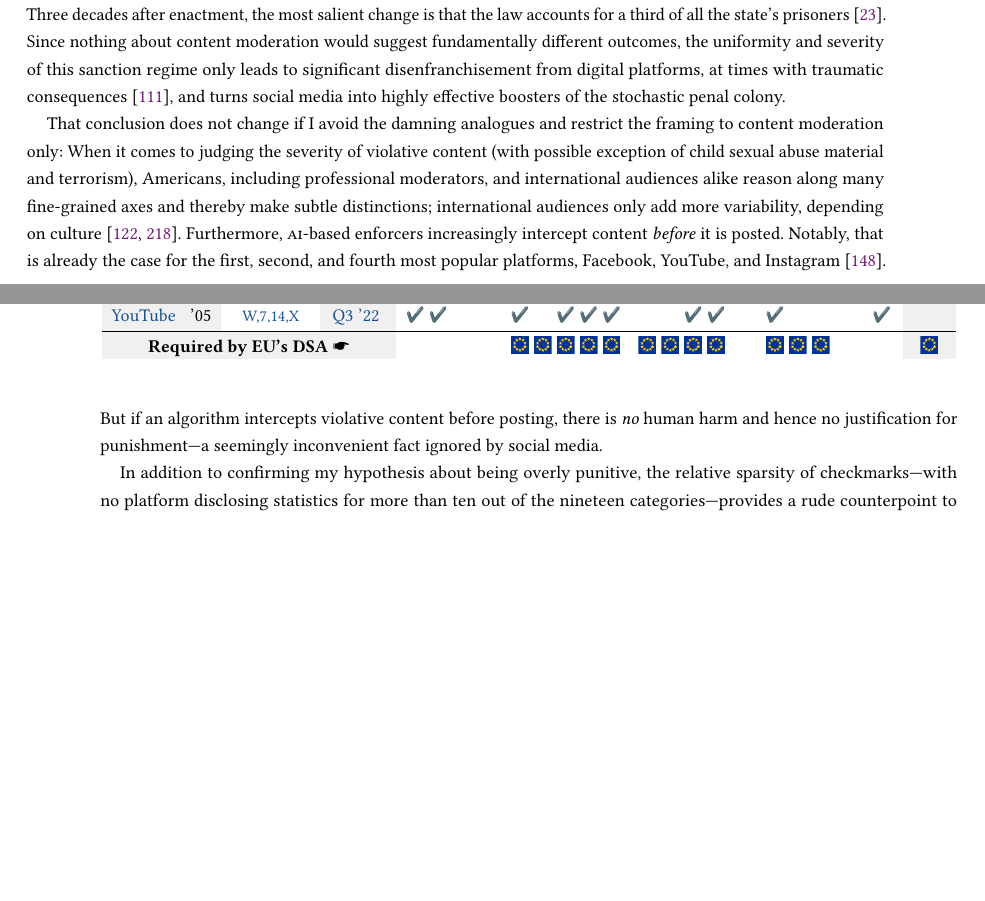
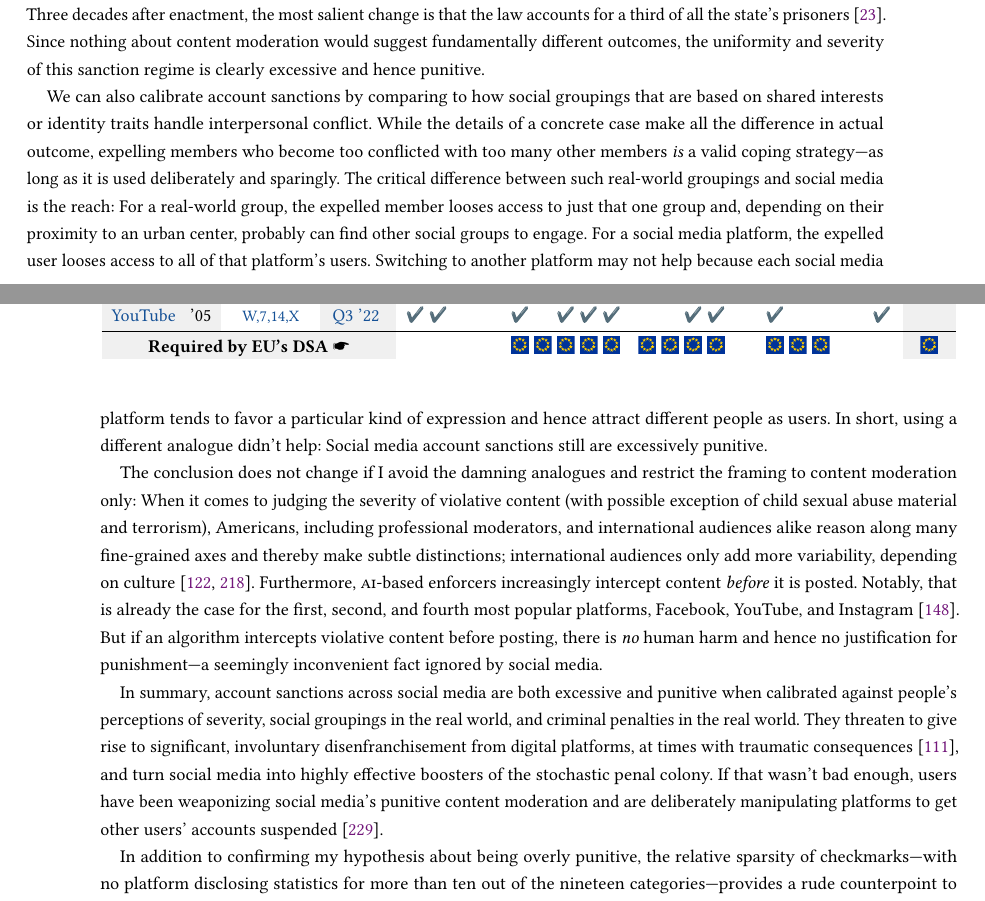
Before and after one commit to apparebit/penal-colony, a LaTeX paper (source/main.tex, which reads source/sections/census.tex): two parts of pages 15 and 16 of 52 before the commit and two parts of pages 15 and 16 of 53 after it, joined at a grey line, cut so that both start at the same text, the shorter picture padded with empty space. Compiled offline with pdfLaTeX.

Commit message:
Rewrite explanation of why content moderation is punitive

```diff
--- a/source/sections/census.tex
+++ b/source/sections/census.tex
@@ -255,12 +255,24 @@ locked up for even longer~\cite{BrownJolivette2005}. Three decades after
 enactment, the most salient change is that the law accounts for a third of all
 the state's prisoners~\cite{BirdGillea2022}. Since nothing about content
 moderation would suggest fundamentally different outcomes, the uniformity and
-severity of this sanction regime only leads to significant disenfranchisement
-from digital platforms, at times with traumatic consequences~\cite{Hill2022},
-and turns social media into highly effective boosters of the stochastic penal
-colony.
+severity of this sanction regime is clearly excessive and hence punitive.
 
-That conclusion does not change if I avoid the damning analogues and restrict
+We can also calibrate account sanctions by comparing to how social groupings
+that are based on shared interests or identity traits handle interpersonal
+conflict. While the details of a concrete case make all the difference in actual
+outcome, expelling members who become too conflicted with too many other members
+\emph{is} a valid coping strategy---as long as it is used deliberately and
+sparingly. The critical difference between such real-world groupings and social
+media is the reach: For a real-world group, the expelled member looses access to
+just that one group and, depending on their proximity to an urban center,
+probably can find other social groups to engage. For a social media platform,
+the expelled user looses access to all of that platform's users. Switching to
+another platform may not help because each social media platform tends to favor
+a particular kind of expression and hence attract different people as users. In
+short, using a different analogue didn't help: Social media account sanctions
+still are excessively punitive.
+
+The conclusion does not change if I avoid the damning analogues and restrict
 the framing to content moderation only: When it comes to judging the severity of
 violative content (with possible exception of child sexual abuse material and
 terrorism), Americans, including professional moderators, and international
@@ -273,6 +285,16 @@ platforms, Facebook, YouTube, and Instagram~\cite{Lua2022}. But if an algorithm
 intercepts violative content before posting, there is \emph{no} human harm and
 hence no justification for punishment---a seemingly inconvenient fact ignored
 by social media.
+
+In summary, account sanctions across social media are both excessive and
+punitive when calibrated against people's perceptions of severity, social
+groupings in the real world, and criminal penalties in the real world. They
+threaten to give rise to significant, involuntary disenfranchisement from
+digital platforms, at times with traumatic consequences~\cite{Hill2022}, and
+turn social media into highly effective boosters of the stochastic penal colony.
+If that wasn't bad enough, users have been weaponizing social media's punitive
+content moderation and are deliberately manipulating platforms to get other
+users' accounts suspended~\cite{SilvermanFortis2023}.
 
 In addition to confirming my hypothesis about being overly punitive, the
 relative sparsity of checkmarks---with no platform disclosing statistics for
```
